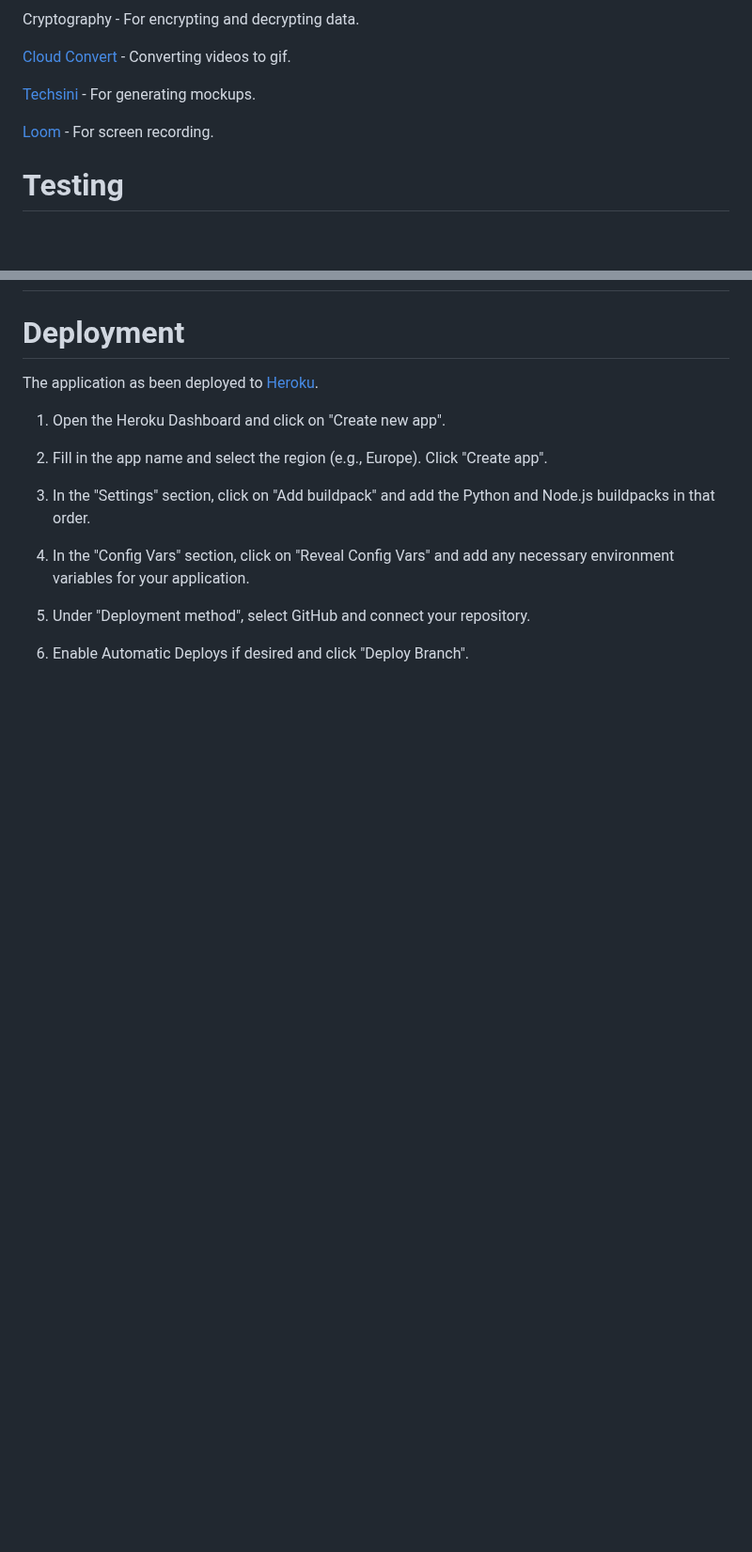
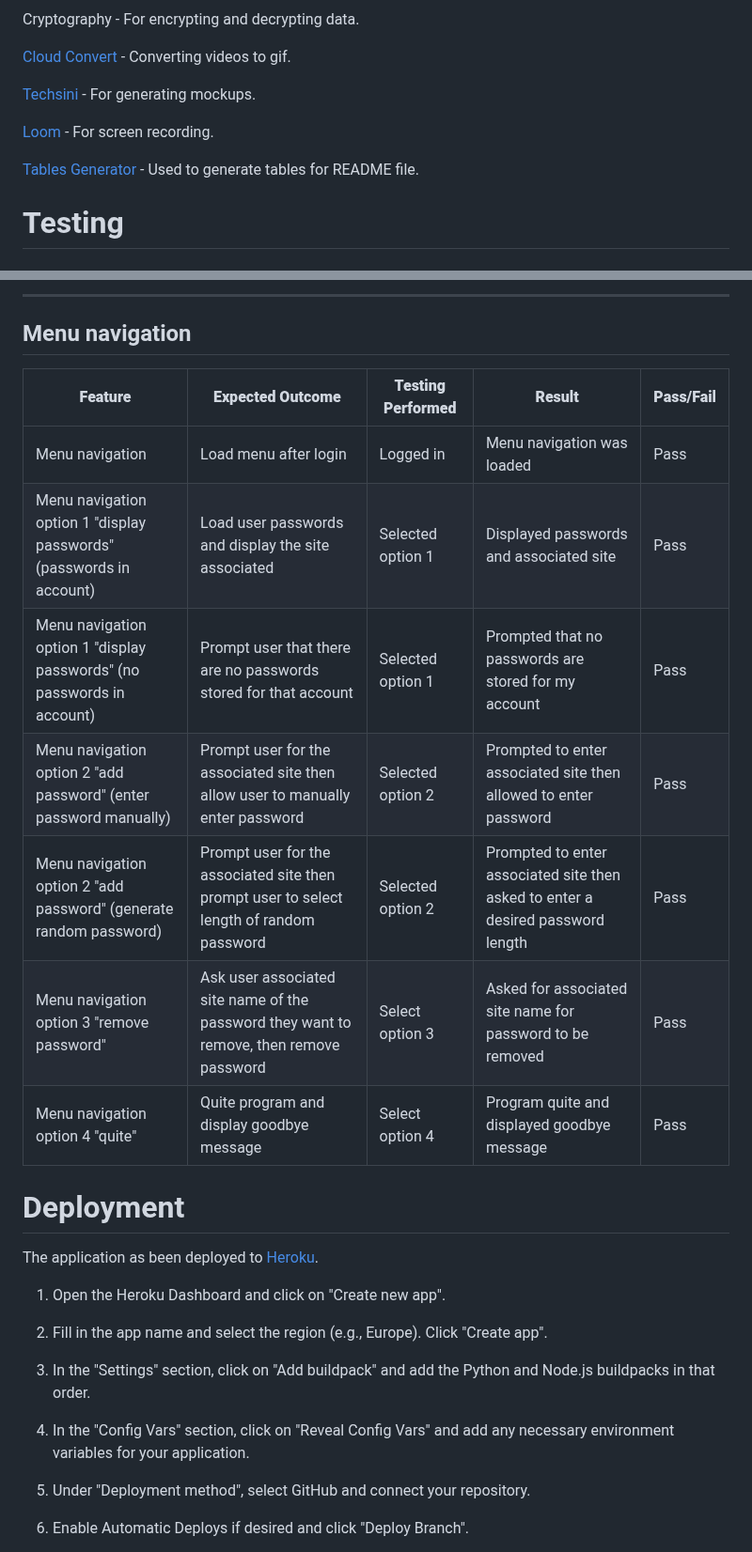
Before and after one commit to jflets/LockBox, a Markdown page: README.md, 2 parts joined by grey strips. Shown at 94% size. GitHub-like rendering; blank space fills up the shorter version.

```diff
--- a/README.md
+++ b/README.md
@@ -134,6 +136,8 @@ Cryptography - For encrypting and decrypting data.
 
 [Loom](https://www.loom.com) - For screen recording.
 
+[Tables Generator](https://www.tablesgenerator.com/markdown_tables#) - Used to generate tables for README file.
+
 # Testing
 
 ## Validator Testing
@@ -187,3 +205,16 @@ No bugs found.
+---
+
+## Menu navigation
+
+| **Feature**                                                            | **Expected Outcome**                                                                     | **Testing Performed** | **Result**                                                                      | **Pass/Fail** |
+| ---------------------------------------------------------------------- | ---------------------------------------------------------------------------------------- | --------------------- | ------------------------------------------------------------------------------- | ------------- |
+| Menu navigation                                                        | Load menu after login                                                                    | Logged in             | Menu navigation was loaded                                                      | Pass          |
+| Menu navigation option 1 "display passwords" (passwords in account)    | Load user passwords and display the site associated                                      | Selected option 1     | Displayed passwords and associated site                                         | Pass          |
+| Menu navigation option 1 "display passwords" (no passwords in account) | Prompt user that there are no passwords stored for that account                          | Selected option 1     | Prompted that no passwords are stored for my account                            | Pass          |
+| Menu navigation option 2 "add password" (enter password manually)      | Prompt user for the associated site then allow user to manually enter password           | Selected option 2     | Prompted to enter associated site then allowed to enter password                | Pass          |
+| Menu navigation option 2 "add password" (generate random password)     | Prompt user for the associated site then prompt user to select length of random password | Selected option 2     | Prompted to enter associated site then asked to enter a desired password length | Pass          |
+| Menu navigation option 3 "remove password"                             | Ask user associated site name of the password they want to remove, then remove password  | Select option 3       | Asked for associated site name for password to be removed                       | Pass          |
+| Menu navigation option 4 "quite"                                       | Quite program and display goodbye message                                                | Select option 4       | Program quite and displayed goodbye message                                     | Pass          |
 
 # Deployment
 
```
Also changed, not shown: other parts of README.md (+17 -1 lines).
